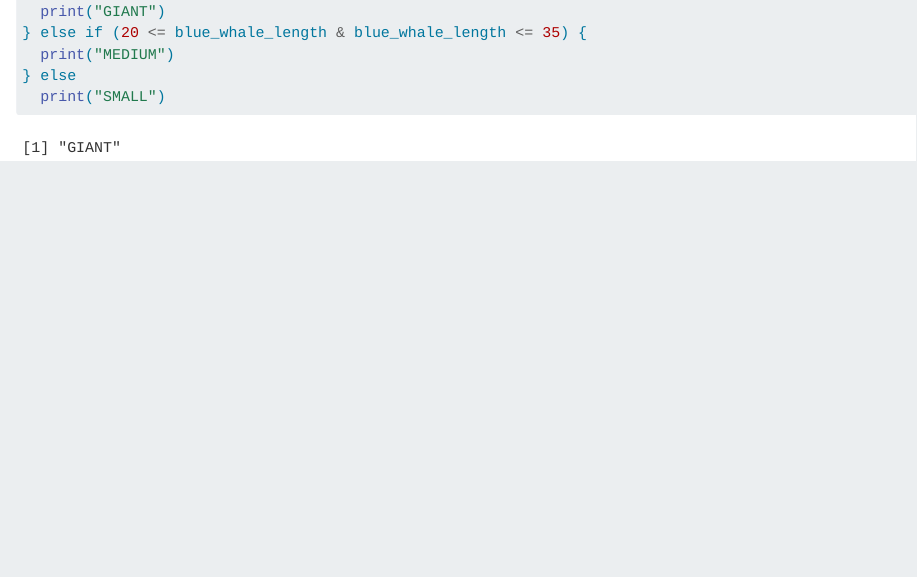
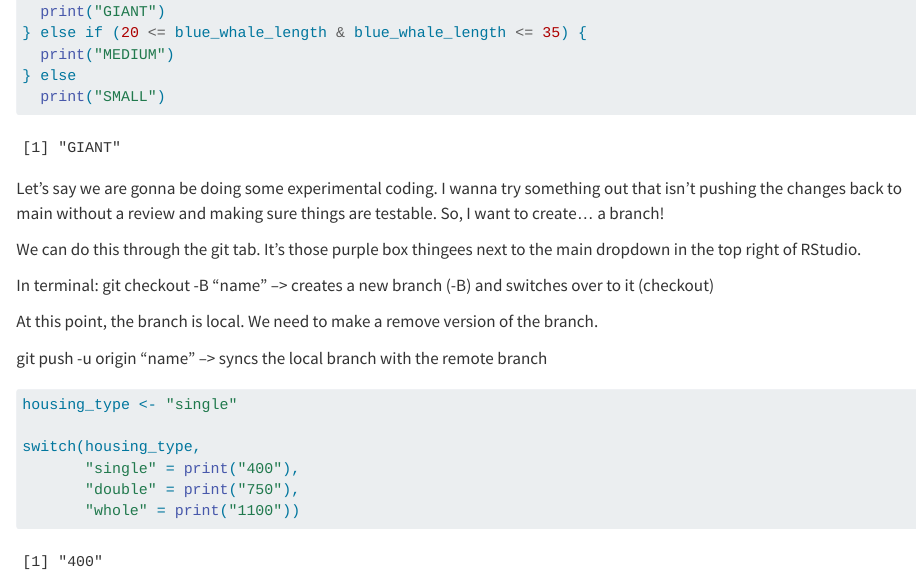
Before and after one commit to maxwellpatt/eds221_day3_sessions, a Quarto document (eds221_day3_sessions.qmd): the page in a window 1100 px wide, from 470 px down. Rendered offline with R 4.5, knitr and Pandoc in place of Quarto, with nearby package versions.

Commit message:
add switch statement

````diff
--- a/eds221_day3_sessions.qmd
+++ b/eds221_day3_sessions.qmd
@@ -28,3 +28,22 @@ if (blue_whale_length > 35) {
 } else
   print("SMALL")
 ```
+
+Let's say we are gonna be doing some experimental coding. I wanna try something out that isn't pushing the changes back to main without a review and making sure things are testable. So, I want to create... a branch!
+
+We can do this through the git tab. It's those purple box thingees next to the main dropdown in the top right of RStudio.
+
+In terminal: git checkout -B "name" --\> creates a new branch (-B) and switches over to it (checkout)
+
+At this point, the branch is local. We need to make a remove version of the branch.
+
+git push -u origin "name" --\> syncs the local branch with the remote branch
+
+```{r}
+housing_type <- "single"
+
+switch(housing_type,
+       "single" = print("400"),
+       "double" = print("750"),
+       "whole" = print("1100"))
+```
````
